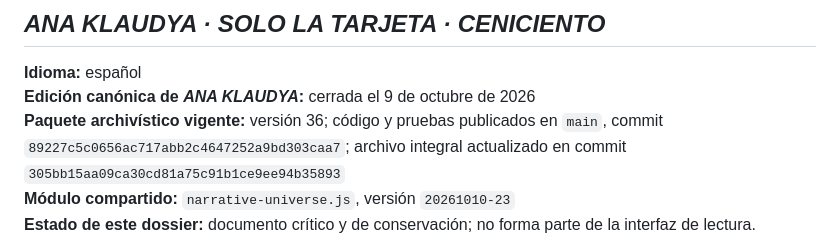
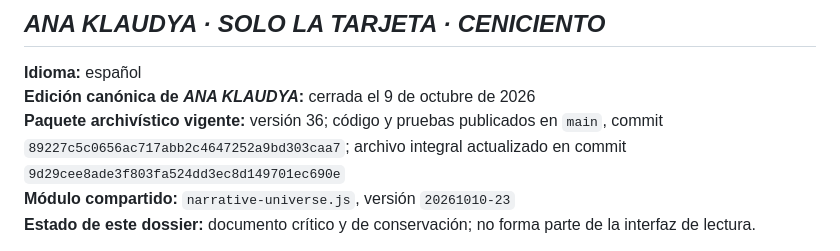
Before and after one commit to pacolazarog-stack/solo-la-tarjeta, a Markdown page: DOSSIER_EDICION_CRITICA_ANA_KLAUDYA.md, the part around the change. Drawn GitHub-style.

Commit message:
Record final cleaned archival commit

```diff
--- a/DOSSIER_EDICION_CRITICA_ANA_KLAUDYA.md
+++ b/DOSSIER_EDICION_CRITICA_ANA_KLAUDYA.md
@@ -4,7 +4,7 @@
 
 **Idioma:** español
 **Edición canónica de *ANA KLAUDYA*:** cerrada el 9 de octubre de 2026
-**Paquete archivístico vigente:** versión 36; código y pruebas publicados en `main`, commit `89227c5c0656ac717abb2c4647252a9bd303caa7`; archivo integral actualizado en commit `305bb15aa09ca30cd81a75c91b1ce9ee94b35893`
+**Paquete archivístico vigente:** versión 36; código y pruebas publicados en `main`, commit `89227c5c0656ac717abb2c4647252a9bd303caa7`; archivo integral actualizado en commit `9d29cee8ade3f803fa524dd3ec8d149701ec690e`
 **Módulo compartido:** `narrative-universe.js`, versión `20261010-23`
 **Estado de este dossier:** documento crítico y de conservación; no forma parte de la interfaz de lectura.
 
```
